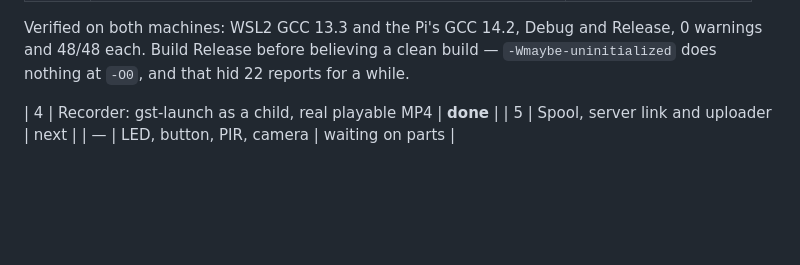
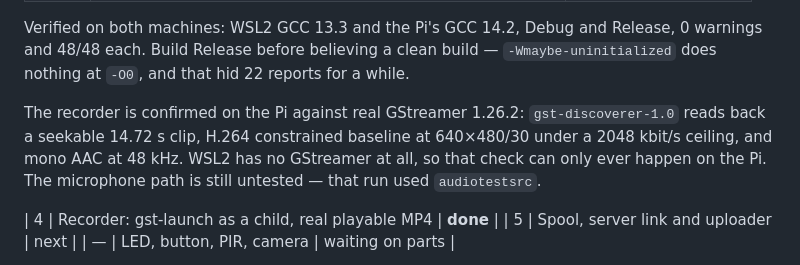
Before and after one commit to israellior/Smart-Home-Security-System-Device, a Markdown page: porchlightd/README.md, the part around the change. Rendered like a GitHub page; blank space fills up the shorter version.

Commit message:
porchlightd: record that the recorder is confirmed against real GStreamer
gst-discoverer-1.0 on the Pi reads back a seekable 14.72s clip: H.264
constrained baseline at 640x480/30 under the configured 2048 kbit/s ceiling,
and mono AAC at 48 kHz. Every one of those numbers is a config value arriving
intact at the other end, and a seekable file is a moov atom, which is what the
SIGINT-to-EOS path exists to produce.

WSL2 has no GStreamer, so this check can only ever run on the Pi. The
microphone is still untested; that clip came from audiotestsrc.

Co-Authored-By: Claude Opus 5 <noreply@anthropic.com>

```diff
--- a/porchlightd/README.md
+++ b/porchlightd/README.md
@@ -22,6 +22,12 @@ Verified on both machines: WSL2 GCC 13.3 and the Pi's GCC 14.2, Debug and
 Release, 0 warnings and 48/48 each. Build Release before believing a clean
 build — `-Wmaybe-uninitialized` does nothing at `-O0`, and that hid 22 reports
 for a while.
+
+The recorder is confirmed on the Pi against real GStreamer 1.26.2:
+`gst-discoverer-1.0` reads back a seekable 14.72 s clip, H.264 constrained
+baseline at 640×480/30 under a 2048 kbit/s ceiling, and mono AAC at 48 kHz.
+WSL2 has no GStreamer at all, so that check can only ever happen on the Pi.
+The microphone path is still untested — that run used `audiotestsrc`.
 
 | 4 | Recorder: gst-launch as a child, real playable MP4 | **done** |
 | 5 | Spool, server link and uploader | next |
```
